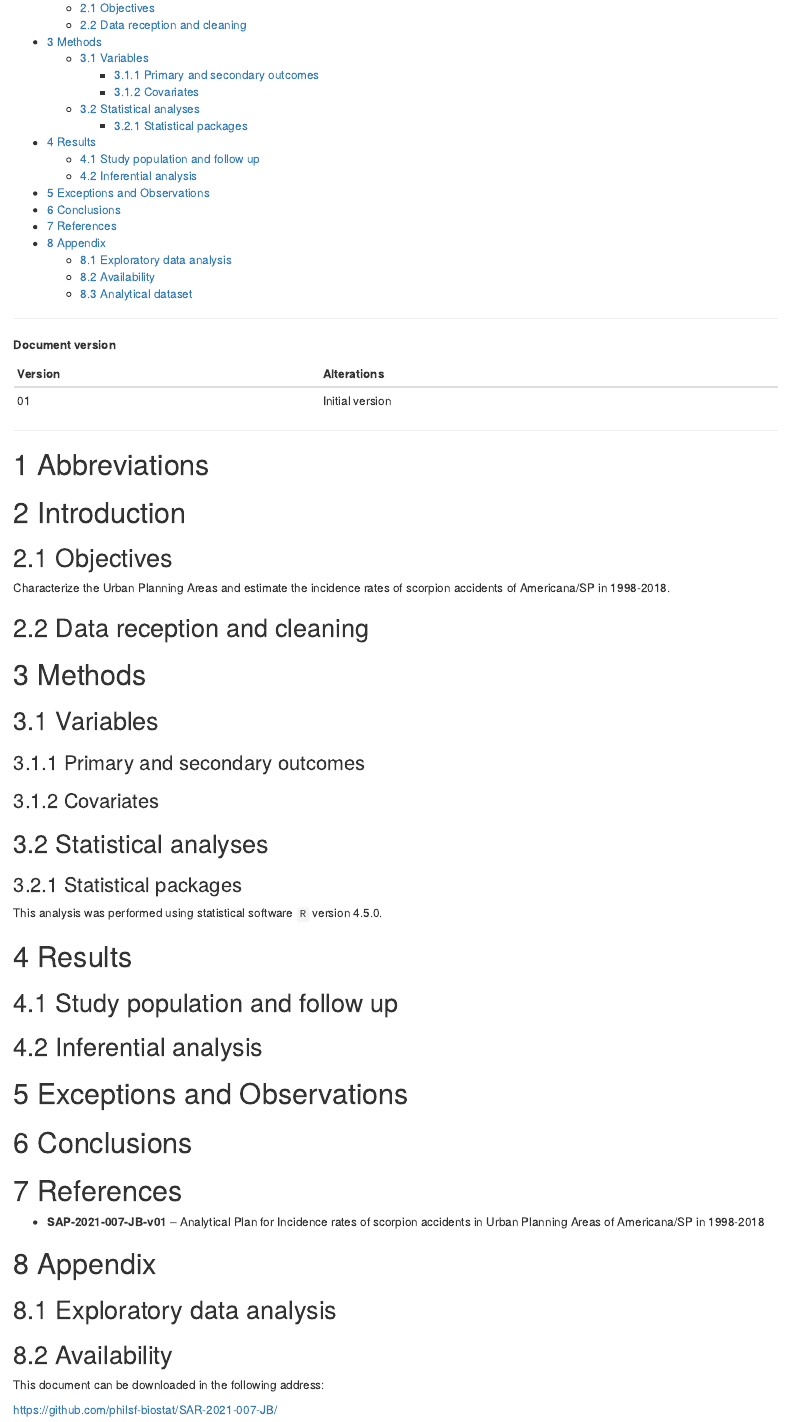
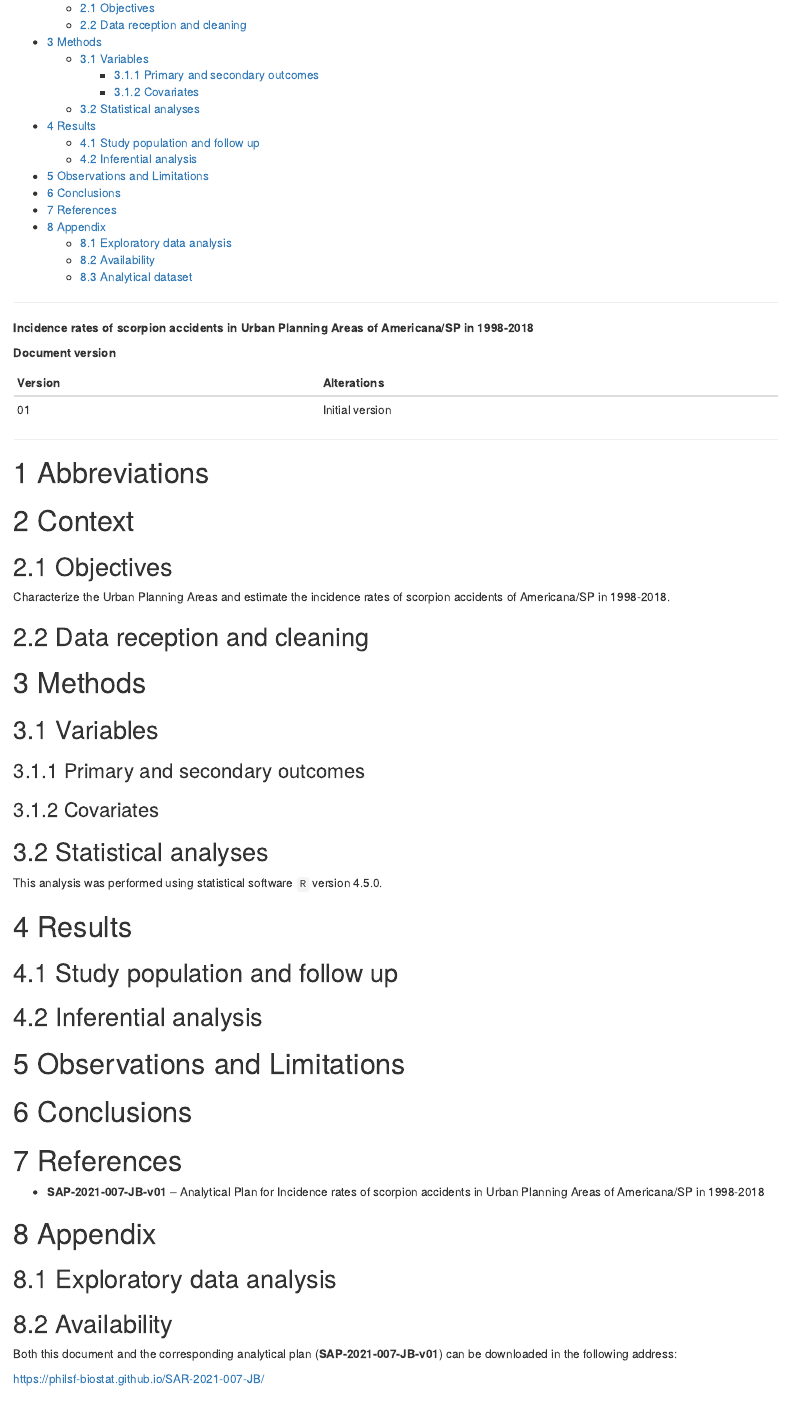
Before and after one commit to philsf-biostat/SAR-2021-007-JB, an R Markdown document (report/SAR-2021-007-JB-v01.Rmd): the page in a window 1100 px wide, from 260 px down. Rendered offline with R 4.5, knitr and Pandoc, with nearby package versions; some code elsewhere in the file could not run offline; column names are cleaned by a stand-in for the janitor package.

Commit message:
SAR template

````diff
--- a/report/SAR-2021-007-JB-v01.Rmd
+++ b/report/SAR-2021-007-JB-v01.Rmd
@@ -35,6 +34,10 @@ panderOptions('table.split.table', 160)
 ```
 
 ---
+
+\newpage
+
+**Incidence rates of scorpion accidents in Urban Planning Areas of Americana/SP in 1998-2018**
 
 **Document version**
 
@@ -51,7 +54,7 @@ kable(history)
 
 # Abbreviations
 
-# Introduction
+# Context
 
 ## Objectives
 
@@ -72,8 +75,6 @@ source("scripts/results.R", encoding = 'UTF-8')
 ### Covariates
 
 ## Statistical analyses
-
-### Statistical packages
 
 This analysis was performed using statistical software `R` version `r getRversion()`.
 
@@ -99,7 +100,7 @@ This analysis was performed using statistical software `R` version `r getRversio
 #   )
 ```
 
-# Exceptions and Observations
+# Observations and Limitations
 
 # Conclusions
 
@@ -119,11 +120,17 @@ This analysis was performed using statistical software `R` version `r getRversio
 
 ## Availability
 
-<!-- Both this document and the corresponding analytical plan (**SAP-2021-007-JB-v01**) can be downloaded in the following address: -->
+Both this document and the corresponding analytical plan (**SAP-2021-007-JB-v01**) can be downloaded in the following address:
 
-This document can be downloaded in the following address:
+<!-- This document can be downloaded in the following address: -->
 
-https://github.com/philsf-biostat/SAR-2021-007-JB/
+<https://philsf-biostat.github.io/SAR-2021-007-JB/>
+
+<!-- The client has requested that this analysis be kept confidential. -->
+<!-- Both this document and the corresponding analytical plan (**SAP-2021-007-JB-v01**) are therefore not published online and only the title and year of the analysis will be included in the consultant's Portfolio. -->
+<!-- The portfolio is available at: -->
+
+<!-- <https://philsf-biostat.github.io/> -->
 
 ## Analytical dataset
 
````
Also changed, not shown: report/SAR-2021-007-JB-v01.md, report/SAR-2021-007-JB-v01.Rmd (3 more changed lines).
